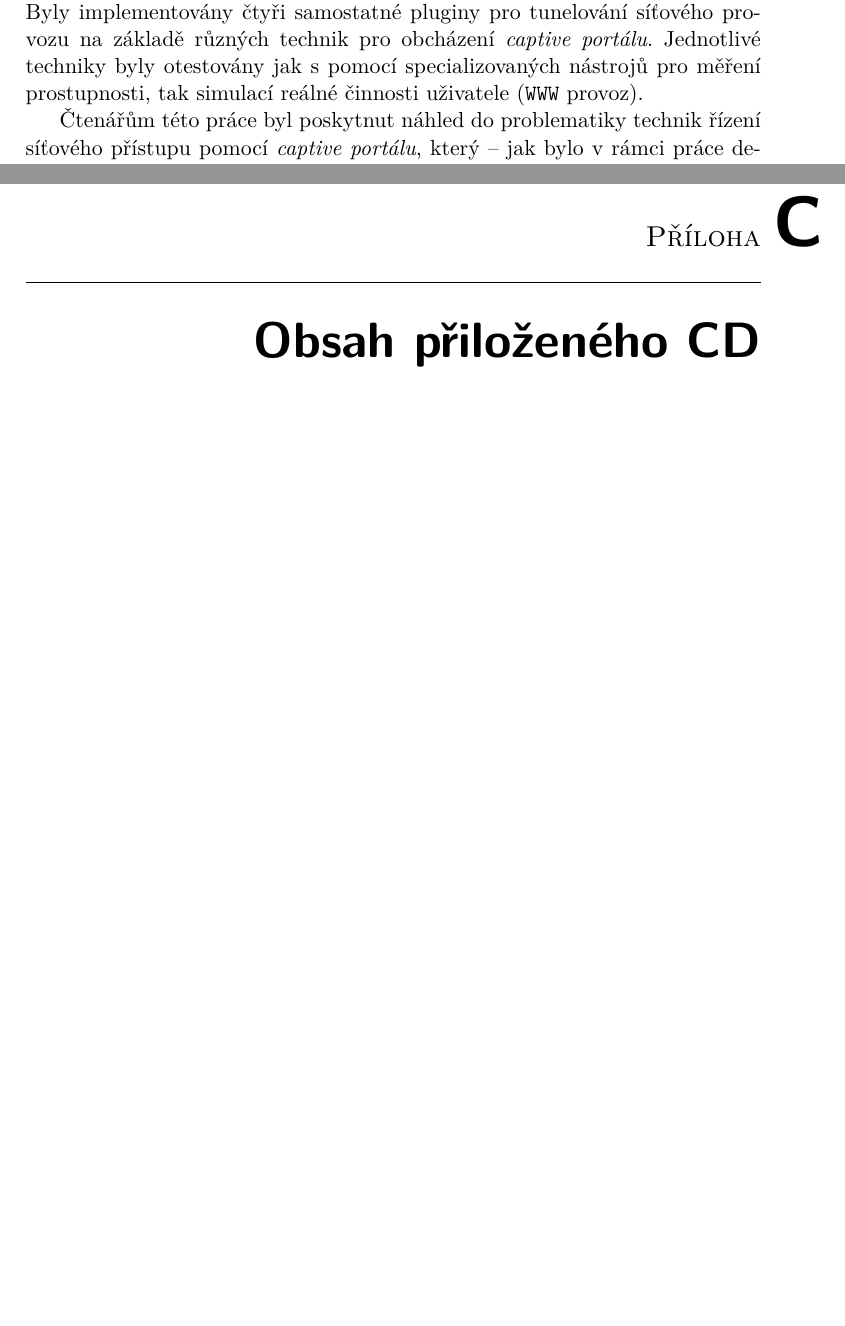
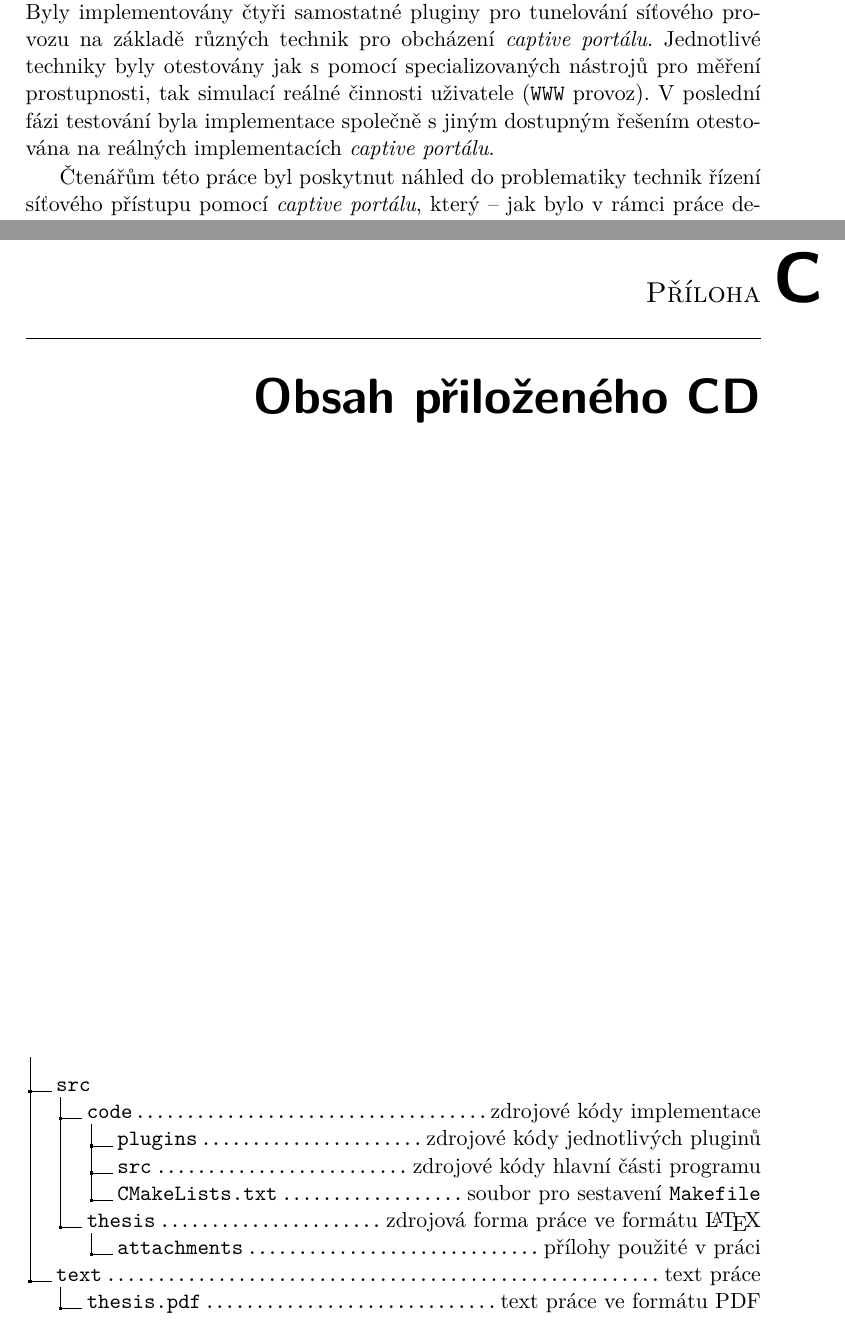
Before and after one commit to octaroot/CTU-FIT-MasterThesis, a LaTeX thesis (thesis/DP_Cernac_Martin_2018.tex): two parts of pages 69 and 83 of 83, joined at a grey line, cut so that both start at the same text, the shorter picture padded with empty space. Compiled offline with pdfLaTeX.

Commit message:
Add CD content

```diff
--- a/thesis/DP_Cernac_Martin_2018.tex
+++ b/thesis/DP_Cernac_Martin_2018.tex
@@ -1442,7 +1442,7 @@ Zkoumaná řešení byla dále otestována na vybraných existujících \textit{
 
 
 \begin{conclusion}
-	Cílem této diplomové práce byl návrh, implementace a otestování protokolu pro obcházení limitací \textit{captive portálů}. Tento cíl byl naplněn návrhem softwarového řešení s důrazem na snadnou rozšířitelnost pomocí struktury pluginů. Byly implementovány čtyři samostatné pluginy pro tunelování síťového provozu na základě různých technik pro obcházení \textit{captive portálu}. Jednotlivé techniky byly otestovány jak s pomocí specializovaných nástrojů pro měření prostupnosti, tak simulací reálné činnosti uživatele (\texttt{WWW} provoz).
+	Cílem této diplomové práce byl návrh, implementace a otestování protokolu pro obcházení limitací \textit{captive portálů}. Tento cíl byl naplněn návrhem softwarového řešení s důrazem na snadnou rozšířitelnost pomocí struktury pluginů. Byly implementovány čtyři samostatné pluginy pro tunelování síťového provozu na základě různých technik pro obcházení \textit{captive portálu}. Jednotlivé techniky byly otestovány jak s pomocí specializovaných nástrojů pro měření prostupnosti, tak simulací reálné činnosti uživatele (\texttt{WWW} provoz). V poslední fázi testování byla implementace společně s jiným dostupným řešením otestována na reálných implementacích \textit{captive portálu}.
 
 	Čtenářům této práce byl poskytnut náhled do problematiky technik řízení síťového přístupu pomocí \textit{captive portálu}, který -- jak bylo v rámci práce demonstrováno -- není ideálním řešením této problematiky. Praktickým přínosem pro čtenáře může být vyvinutý software pro obcházení omezení \textit{captive portálů}, či odkazovaná současná řešení stejného účelu. Zejména situace \texttt{DNS} tunelování je zajímavou, díky existenci \texttt{open-source} nástrojů pro tichou exfiltraci dat, nebo pro řízení botnetu.
 
@@ -1651,21 +1651,22 @@ Connecting to server dip-test ...
 
 \chapter{Obsah přiloženého CD}
 
-% TODO obsah CD
-
 % Vhodným způsobem vizualizujte obsah přiloženého média. Lze použít balíček \verb|dirtree| a vytvořit např. následující výstup (adresáře src a text s~příslušným obsahem jsou \emph{povinné}):
-%
-% \begin{figure}
-% 	\dirtree{%
-% 		.1 readme.txt\DTcomment{stručný popis obsahu CD}.
-% 		.1 exe\DTcomment{adresář se spustitelnou formou implementace}.
-% 		.1 src.
-% 		.2 impl\DTcomment{zdrojové kódy implementace}.
-% 		.2 thesis\DTcomment{zdrojová forma práce ve formátu \LaTeX{}}.
-% 		.1 text\DTcomment{text práce}.
-% 		.2 thesis.pdf\DTcomment{text práce ve formátu PDF}.
-% 	}
-% \end{figure}
+
+\begin{figure}
+	\dirtree{%
+		.1 .
+		.1 src.
+		.2 code\DTcomment{zdrojové kódy implementace}.
+		.3 plugins\DTcomment{zdrojové kódy jednotlivých pluginů}.
+		.3 src\DTcomment{zdrojové kódy hlavní části programu}.
+		.3 CMakeLists.txt\DTcomment{soubor pro sestavení \texttt{Makefile}}.
+		.2 thesis\DTcomment{zdrojová forma práce ve formátu \LaTeX{}}.
+		.3 attachments\DTcomment{přílohy použité v práci}.
+		.1 text\DTcomment{text práce}.
+		.2 thesis.pdf\DTcomment{text práce ve formátu PDF}.
+	}
+\end{figure}
 
 
 \end{document}
```
Also changed, not shown: thesis/DP_Cernac_Martin_2018.pdf.
